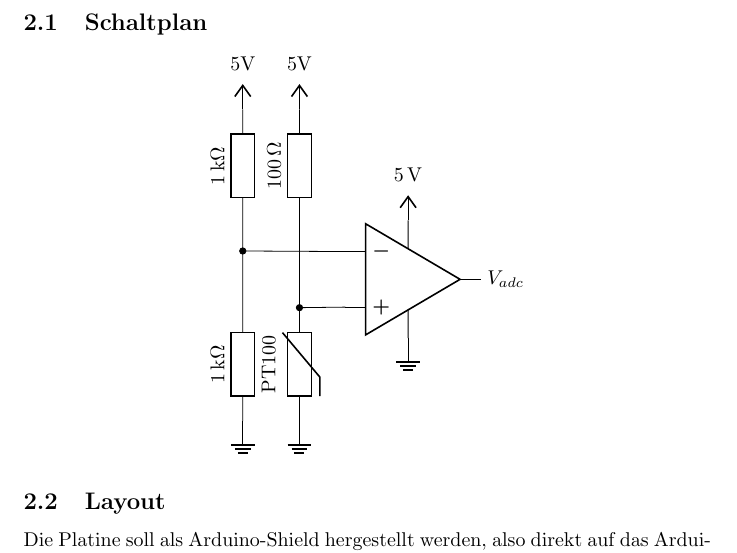
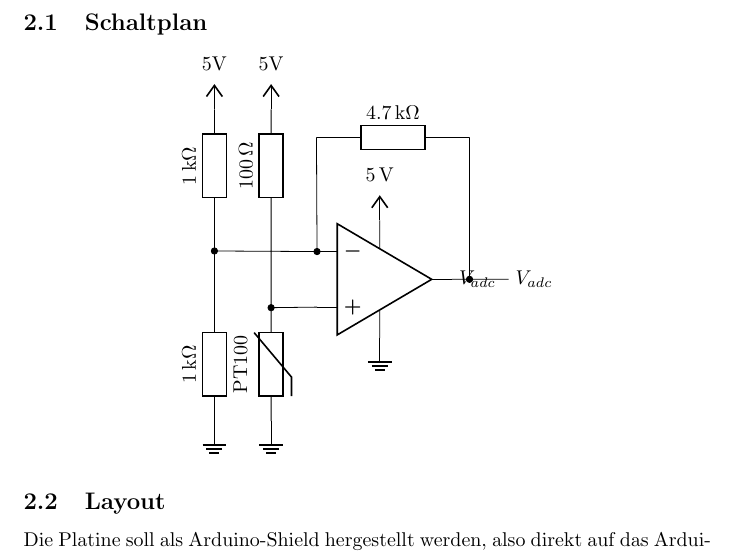
Before and after one commit to ottojo/thermometerDoku, a LaTeX document (doku.tex): part of page 3 of 5, cut so that both start at the same text. Compiled offline with pdfLaTeX.

Commit message:
circuit diagram fix

```diff
--- a/doku.tex
+++ b/doku.tex
@@ -69,9 +69,14 @@ Arduino UNO Board integriert ist, gemessen.
     (-3, .5) to (-3, 1) to[R=1<\kohm>] (-3,3) node[vcc] {5V}
     %Output
     (opv1.out) node[right] {$V_{adc}$}
+    (opv1.out) --++(1,0) node[right] {$V_{adc}$}
     %Power
     (opv1.up) --++(0,0.5) node[vcc]{\SI{5}{\volt}}
     (opv1.down) --++(0,-0.5) node[ground]{}
+    %Feedback R
+    (opv1.-) to[short,*-] (-1.2,2.5)
+    (1.5,2.5) to[short,-*] (1.5,0)
+    (-1.2,2.5) [R=4.7<\kohm>] to(1.5,2.5)
     ;
   \end{circuitikz}
 \end{center}
```
